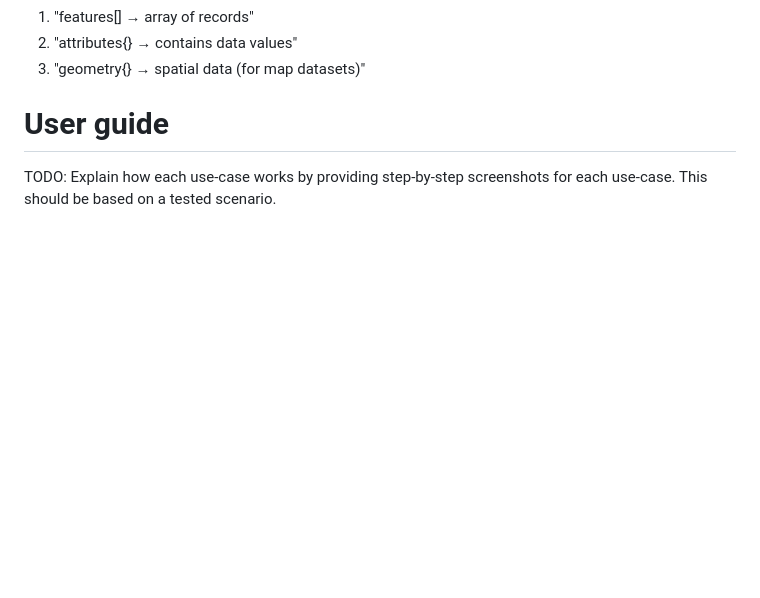
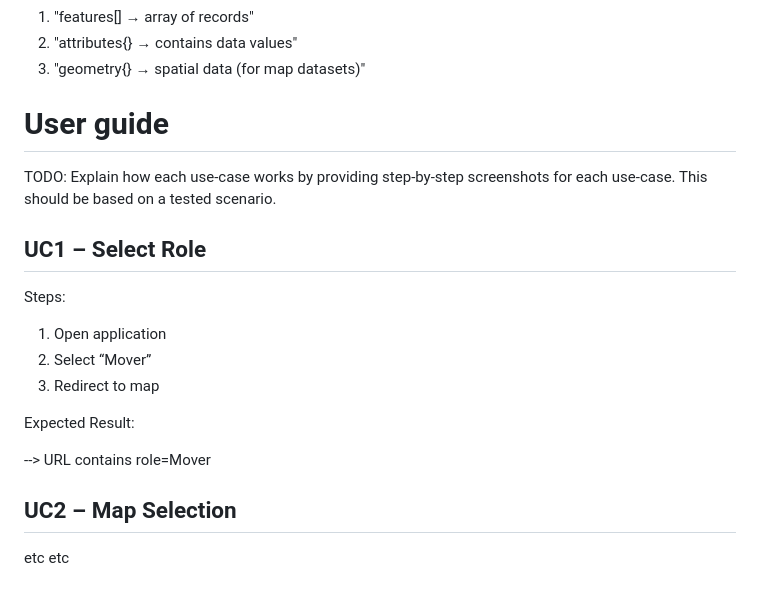
Before and after one commit to RaveP21/RaveP21.github.io, a Markdown page: docs/implementation.md, the part around the change. GitHub-like rendering; blank space fills up the shorter version.

```diff
--- a/docs/implementation.md
+++ b/docs/implementation.md
@@ -66,3 +66,18 @@ All datasets follow a similar structure:
 
 # User guide
 TODO: Explain how each use-case works by providing step-by-step screenshots for each use-case. This should be based on a tested scenario.
+
+## UC1 – Select Role
+Steps:
+
+   1) Open application
+   2) Select “Mover”
+   3) Redirect to map
+
+Expected Result:
+
+   --> URL contains role=Mover
+
+## UC2 – Map Selection
+etc
+etc
```
